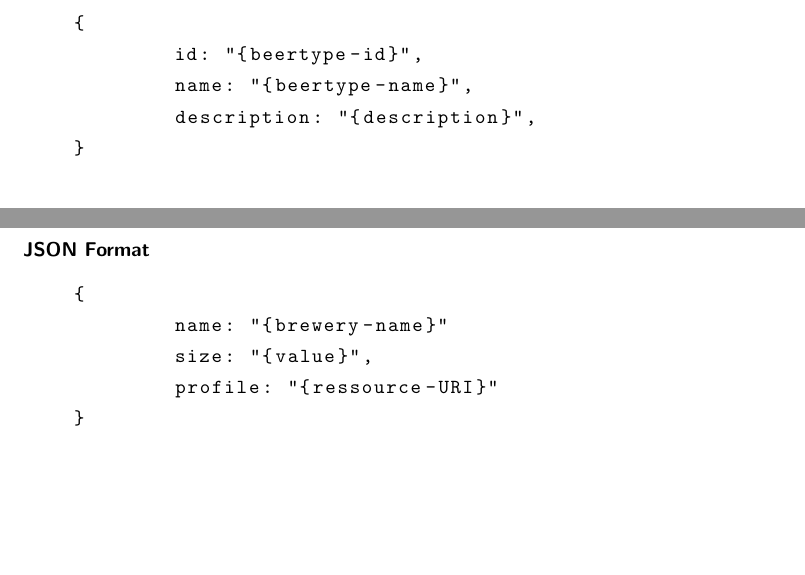
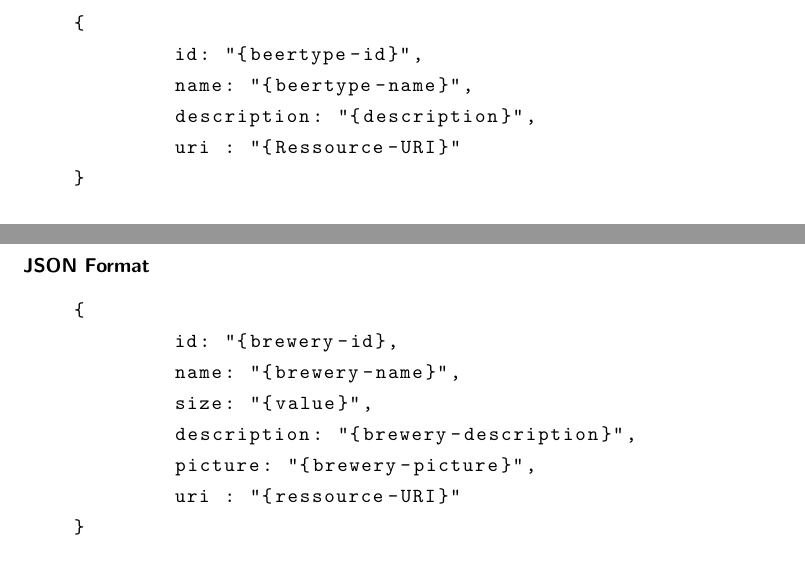
Before and after one commit to bieridee/bieridee-docs, a LaTeX document (04 Design/Architektur/REST.Interface.tex): two parts of pages 7 and 10 of 12, joined at a grey line, cut so that both start at the same text, the shorter picture padded with empty space. Compiled offline with pdfLaTeX; an older LaTeX class or package is replaced by its successor.

Commit message:
Anpassungen gemaess Konverteraenderung im Backend fuer Beertype und Brewery

```diff
--- a/04 Design/Architektur/REST.Interface.tex
+++ b/04 Design/Architektur/REST.Interface.tex
@@ -212,6 +212,7 @@ Ein Biertyp, identifiziert durch die ID.
 	id: "{beertype-id}",
 	name: "{beertype-name}",
 	description: "{description}",
+	uri : "{Ressource-URI}"
 }
 \end{lstlisting}
 \end{description}
@@ -376,9 +377,12 @@ Eine Brauerei, identifiziert durch die ID.
 	\item[JSON Format] \hfill
 \begin{lstlisting}
 {
-	name: "{brewery-name}"
+	id: "{brewery-id},
+	name: "{brewery-name}",
 	size: "{value}",
-	profile: "{ressource-URI}"
+	description: "{brewery-description}",
+	picture: "{brewery-picture}",
+	uri : "{ressource-URI}"
 }
 \end{lstlisting}
 \end{description}
```
Also changed, not shown: 04 Design/Architektur/REST.Interface.pdf.
